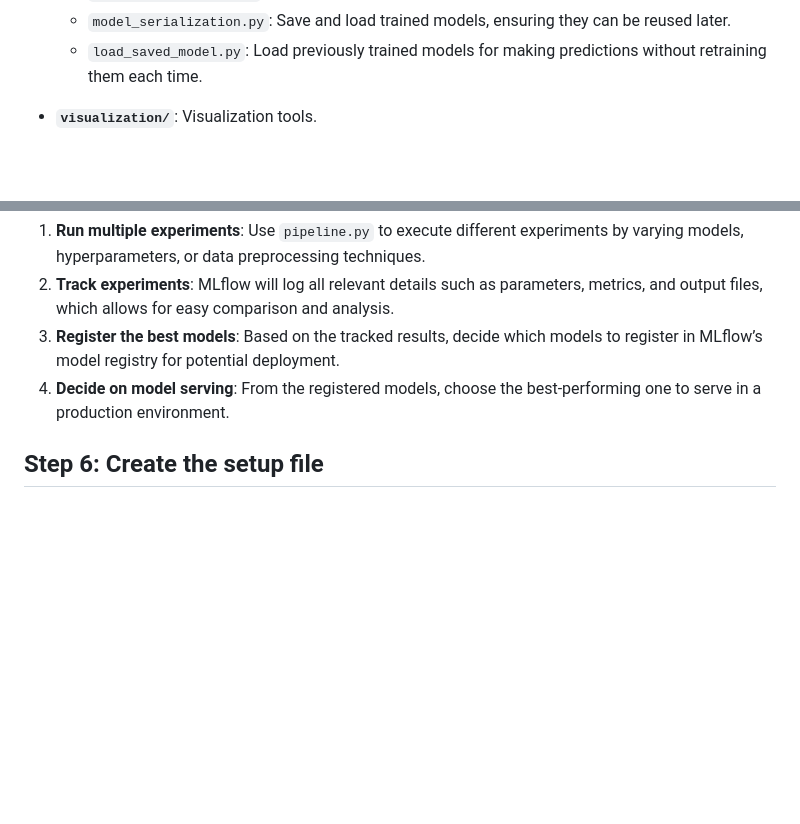
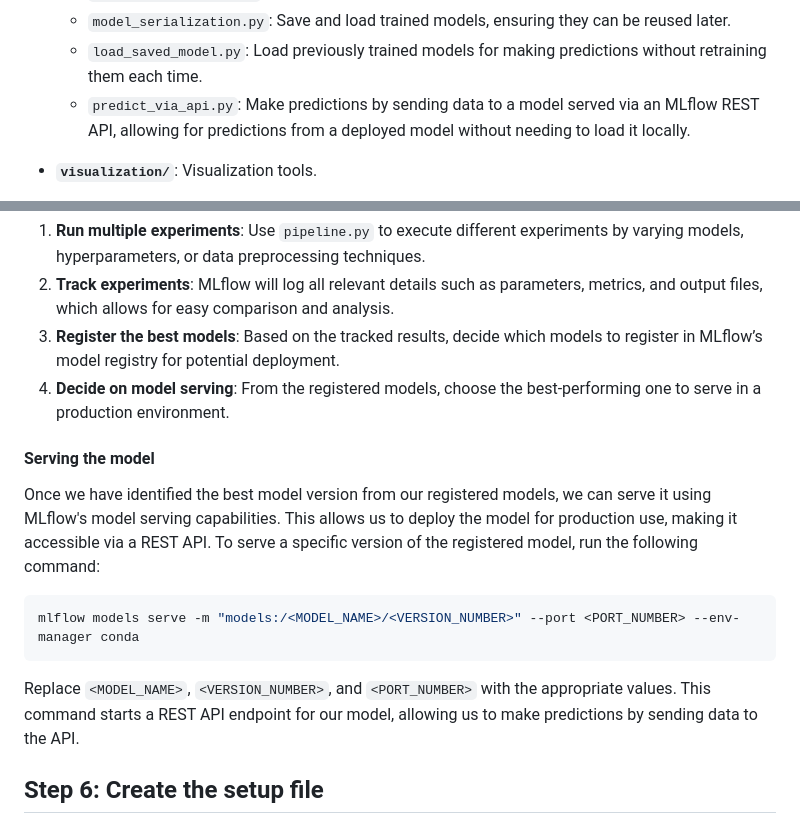
Before and after one commit to isrkan/DevOps-MLOps-Practice, a Markdown page: MLOps/ML_model_packaging/README.md, 2 parts joined by grey strips. Drawn GitHub-style; blank space fills up the shorter version.

Commit message:
Adding guide for using MLflow REST API prediction support

````diff
--- a/MLOps/ML_model_packaging/README.md
+++ b/MLOps/ML_model_packaging/README.md
@@ -148,6 +148,7 @@ The structure and content of these modules are just a starting point. Depending
   - `feature_importance.py`: Analyze and visualize feature importance if applicable.
   - `model_serialization.py`: Save and load trained models, ensuring they can be reused later.
   - `load_saved_model.py`: Load previously trained models for making predictions without retraining them each time.
+  - `predict_via_api.py`: Make predictions by sending data to a model served via an MLflow REST API, allowing for predictions from a deployed model without needing to load it locally.
 
 - **`visualization/`**: Visualization tools.
   - `visualize.py`: Functions to create visualizations that help with data analysis and model interpretation.
@@ -250,6 +251,14 @@ After we created the MLflow project in this step, we will:
 2. **Track experiments**: MLflow will log all relevant details such as parameters, metrics, and output files, which allows for easy comparison and analysis.
 3. **Register the best models**: Based on the tracked results, decide which models to register in MLflow’s model registry for potential deployment.
 4. **Decide on model serving**: From the registered models, choose the best-performing one to serve in a production environment.
+
+#### Serving the model
+Once we have identified the best model version from our registered models, we can serve it using MLflow's model serving capabilities. This allows us to deploy the model for production use, making it accessible via a REST API. To serve a specific version of the registered model, run the following command:
+```bash
+mlflow models serve -m "models:/<MODEL_NAME>/<VERSION_NUMBER>" --port <PORT_NUMBER> --env-manager conda
+```
+
+Replace `<MODEL_NAME>`, `<VERSION_NUMBER>`, and `<PORT_NUMBER>` with the appropriate values. This command starts a REST API endpoint for our model, allowing us to make predictions by sending data to the API.
 
 ## Step 6: Create the setup file
 To package our project for distribution, we need a `setup.py` file. It serves as the build script for `setuptools`, which is the standard tool used to package and distribute Python projects. This script will define the metadata about our package and provides instructions to `setuptools` on how to install and distribute our package. This file guides `pip` (which is a package installer for Python) in creating a distributable package format (e.g., `.whl` file).
````
